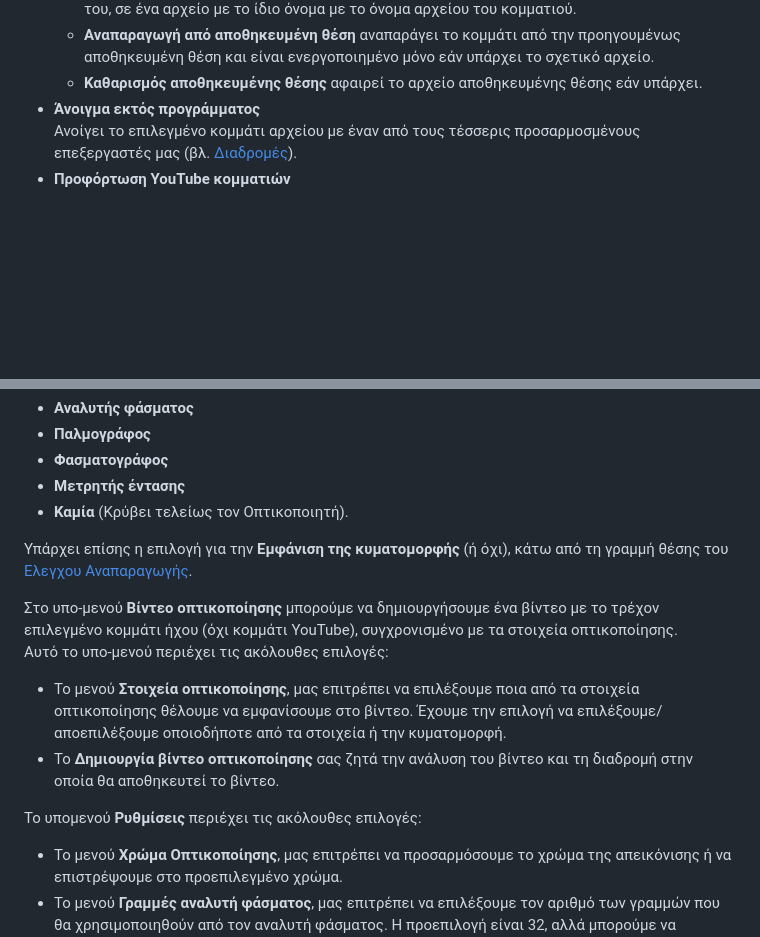
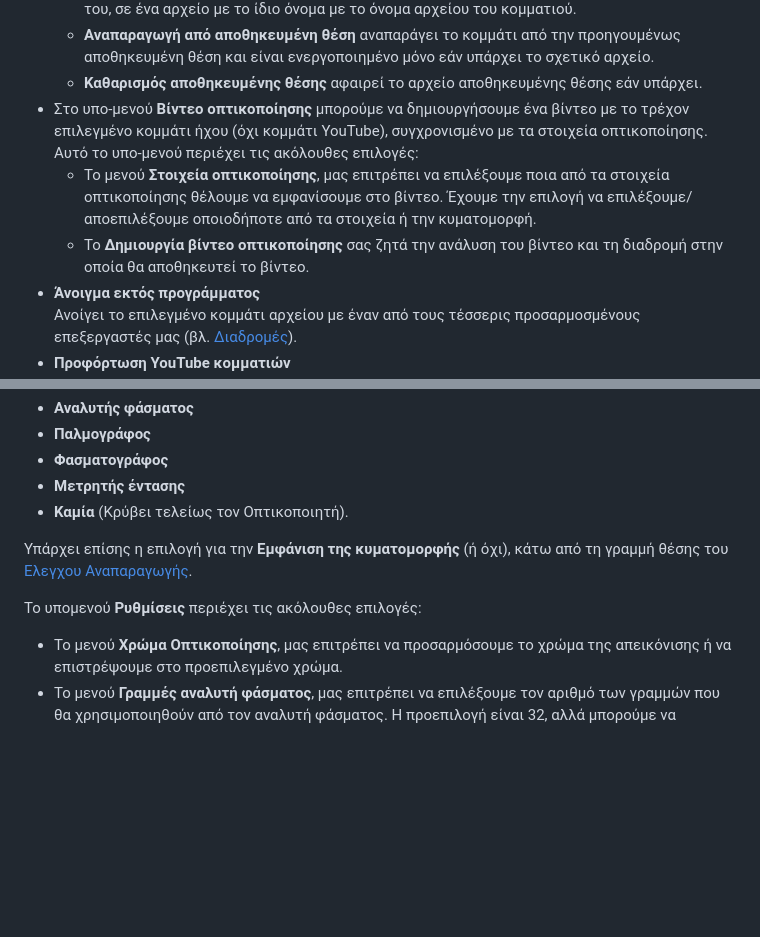
Before and after one commit to noembryo/KataLib, a Markdown page: docs/index_el.md, 2 parts joined by grey strips. Rendered like a GitHub page; blank space fills up the shorter version.

```diff
--- a/docs/index_el.md
+++ b/docs/index_el.md
@@ -769,6 +767,10 @@ ___
   - **Αποθήκευση τρέχουσας θέσης** αποθηκεύει την τρέχουσα θέση του κομματιού στο δίσκο δίπλα του, σε ένα αρχείο με το ίδιο όνομα με το όνομα αρχείου του κομματιού.
   - **Αναπαραγωγή από αποθηκευμένη θέση** αναπαράγει το κομμάτι από την προηγουμένως αποθηκευμένη θέση και είναι ενεργοποιημένο μόνο εάν υπάρχει το σχετικό αρχείο.
   - **Καθαρισμός αποθηκευμένης θέσης** αφαιρεί το αρχείο αποθηκευμένης θέσης εάν υπάρχει.
+- Στο υπο-μενού **Βίντεο οπτικοποίησης** μπορούμε να δημιουργήσουμε ένα βίντεο με το τρέχον επιλεγμένο κομμάτι ήχου (όχι κομμάτι YouTube), συγχρονισμένο με τα στοιχεία οπτικοποίησης.
+  Αυτό το υπο-μενού περιέχει τις ακόλουθες επιλογές:
+  - Το μενού **Στοιχεία οπτικοποίησης**, μας επιτρέπει να επιλέξουμε ποια από τα στοιχεία οπτικοποίησης θέλουμε να εμφανίσουμε στο βίντεο. Έχουμε την επιλογή να επιλέξουμε/αποεπιλέξουμε οποιοδήποτε από τα στοιχεία ή την κυματομορφή.
+  - Το **Δημιουργία βίντεο οπτικοποίησης** σας ζητά την ανάλυση του βίντεο και τη διαδρομή στην οποία θα αποθηκευτεί το βίντεο.
 - **Άνοιγμα εκτός προγράμματος**
   Ανοίγει το επιλεγμένο κομμάτι αρχείου με έναν από τους τέσσερις προσαρμοσμένους επεξεργαστές μας (βλ. [Διαδρομές](#διαδρομές)).
 - **Προφόρτωση YouTube κομματιών**
@@ -883,14 +884,7 @@ ___
 
 Υπάρχει επίσης η επιλογή για την **Εμφάνιση της κυματομορφής** (ή όχι), κάτω από τη γραμμή θέσης του [Ελεγχου Αναπαραγωγής](#έλεγχος-αναπαραγωγής).
 
-Στο υπο-μενού **Βίντεο οπτικοποίησης** μπορούμε να δημιουργήσουμε ένα βίντεο με το τρέχον επιλεγμένο κομμάτι ήχου (όχι κομμάτι YouTube), συγχρονισμένο με τα στοιχεία οπτικοποίησης.
-Αυτό το υπο-μενού περιέχει τις ακόλουθες επιλογές:
-
-- Το μενού **Στοιχεία οπτικοποίησης**, μας επιτρέπει να επιλέξουμε ποια από τα στοιχεία οπτικοποίησης θέλουμε να εμφανίσουμε στο βίντεο. Έχουμε την επιλογή να επιλέξουμε/αποεπιλέξουμε οποιοδήποτε από τα στοιχεία ή την κυματομορφή.
-- Το **Δημιουργία βίντεο οπτικοποίησης** σας ζητά την ανάλυση του βίντεο και τη διαδρομή στην οποία θα αποθηκευτεί το βίντεο.
-
 Το υπομενού **Ρυθμίσεις** περιέχει τις ακόλουθες επιλογές:
-
 
 - Το μενού **Χρώμα Οπτικοποίησης**, μας επιτρέπει να προσαρμόσουμε το χρώμα της απεικόνισης ή να επιστρέψουμε στο προεπιλεγμένο χρώμα.
 - Το μενού **Γραμμές αναλυτή φάσματος**, μας επιτρέπει να επιλέξουμε τον αριθμό των γραμμών που θα χρησιμοποιηθούν από τον αναλυτή φάσματος. Η προεπιλογή είναι 32, αλλά μπορούμε να επιλέξουμε μια τιμή μεταξύ 24, 32, 40, 48 και 56.
```
Also changed, not shown: other parts of docs/index_el.md (+6 -9 lines), docs/index.md (+8 -13 lines), docs/images/MenuFileTrack.png, docs/images/MenuVisualization1.png (deleted), docs/images/MenuVisualization2.png (deleted).
